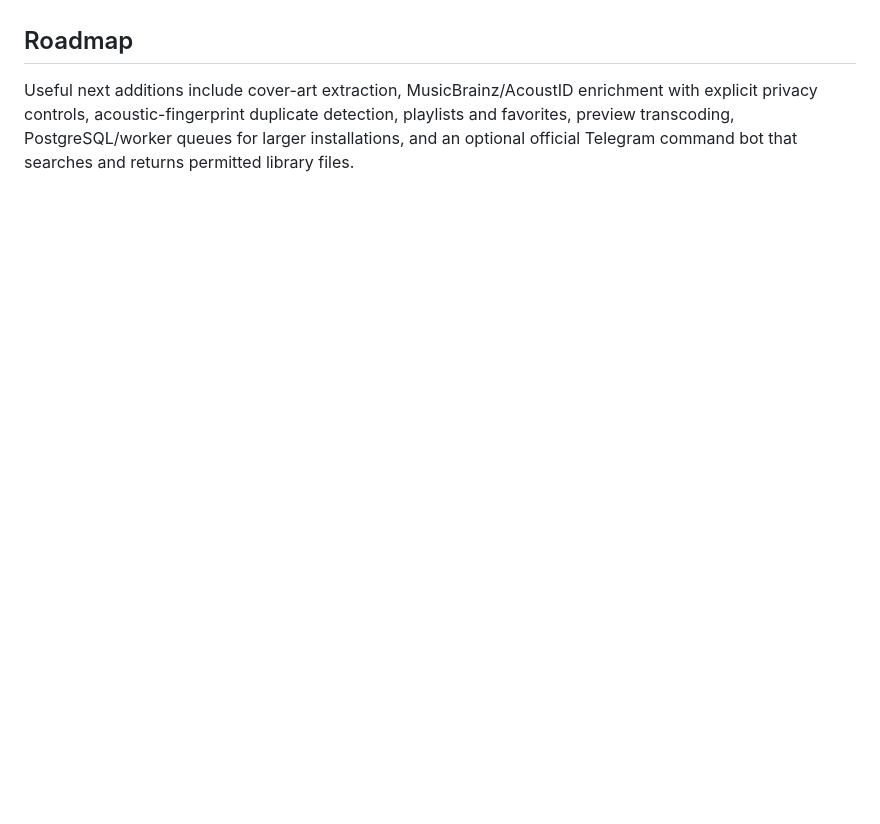
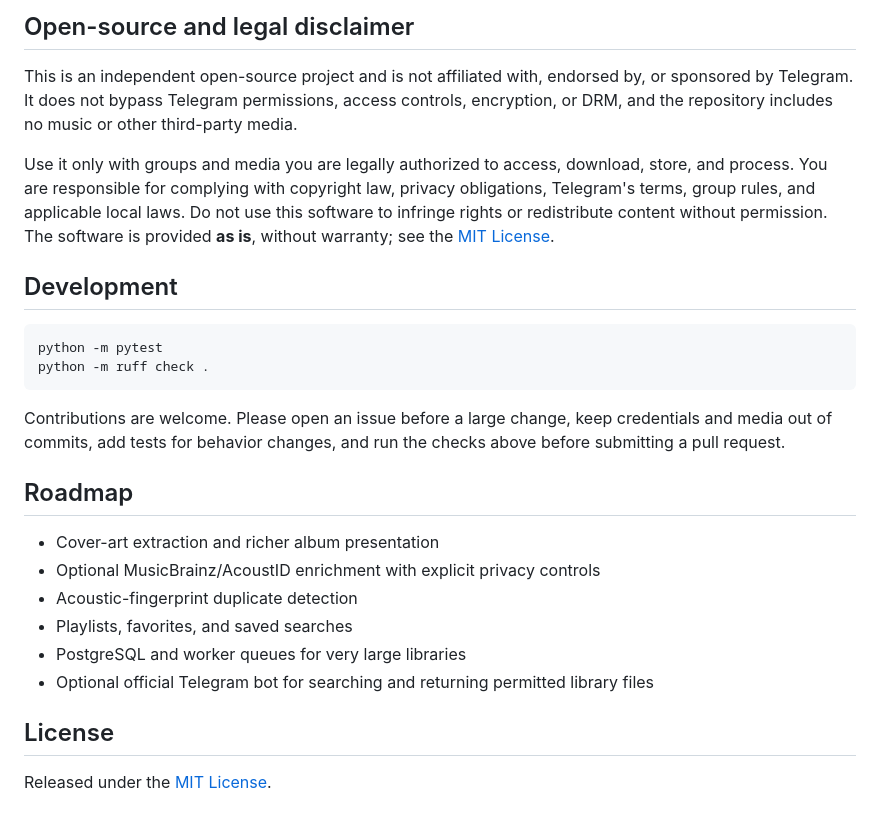
Before and after one commit to VishwnathV/telegram-lossless-music-library, a Markdown page: README.md, the part around one of its changes. GitHub-like rendering; blank space fills up the shorter version.

````diff
--- a/README.md
+++ b/README.md
@@ -93,7 +119,27 @@ authorization, and per-user media permissions before any remote or multi-user de
+## Open-source and legal disclaimer
+
+This is an independent open-source project and is not affiliated with, endorsed by, or sponsored by Telegram. It does not bypass Telegram permissions, access controls, encryption, or DRM, and the repository includes no music or other third-party media.
+
+Use it only with groups and media you are legally authorized to access, download, store, and process. You are responsible for complying with copyright law, privacy obligations, Telegram's terms, group rules, and applicable local laws. Do not use this software to infringe rights or redistribute content without permission. The software is provided **as is**, without warranty; see the [MIT License](LICENSE).
+
+## Development
+
+```powershell
+python -m pytest
+python -m ruff check .
+```
+
+Contributions are welcome. Please open an issue before a large change, keep credentials and media out of commits, add tests for behavior changes, and run the checks above before submitting a pull request.
 
 ## Roadmap
 
-Useful next additions include cover-art extraction, MusicBrainz/AcoustID enrichment with explicit
-privacy controls, acoustic-fingerprint duplicate detection, playlists and favorites, preview
-transcoding, PostgreSQL/worker queues for larger installations, and an optional official Telegram
-command bot that searches and returns permitted library files.
+- Cover-art extraction and richer album presentation
+- Optional MusicBrainz/AcoustID enrichment with explicit privacy controls
+- Acoustic-fingerprint duplicate detection
+- Playlists, favorites, and saved searches
+- PostgreSQL and worker queues for very large libraries
+- Optional official Telegram bot for searching and returning permitted library files
+
+## License
+
+Released under the [MIT License](LICENSE).
````
Also changed, not shown: other parts of README.md (+92 -66 lines), docs/dashboard-overview.png (added), 4 other files.
